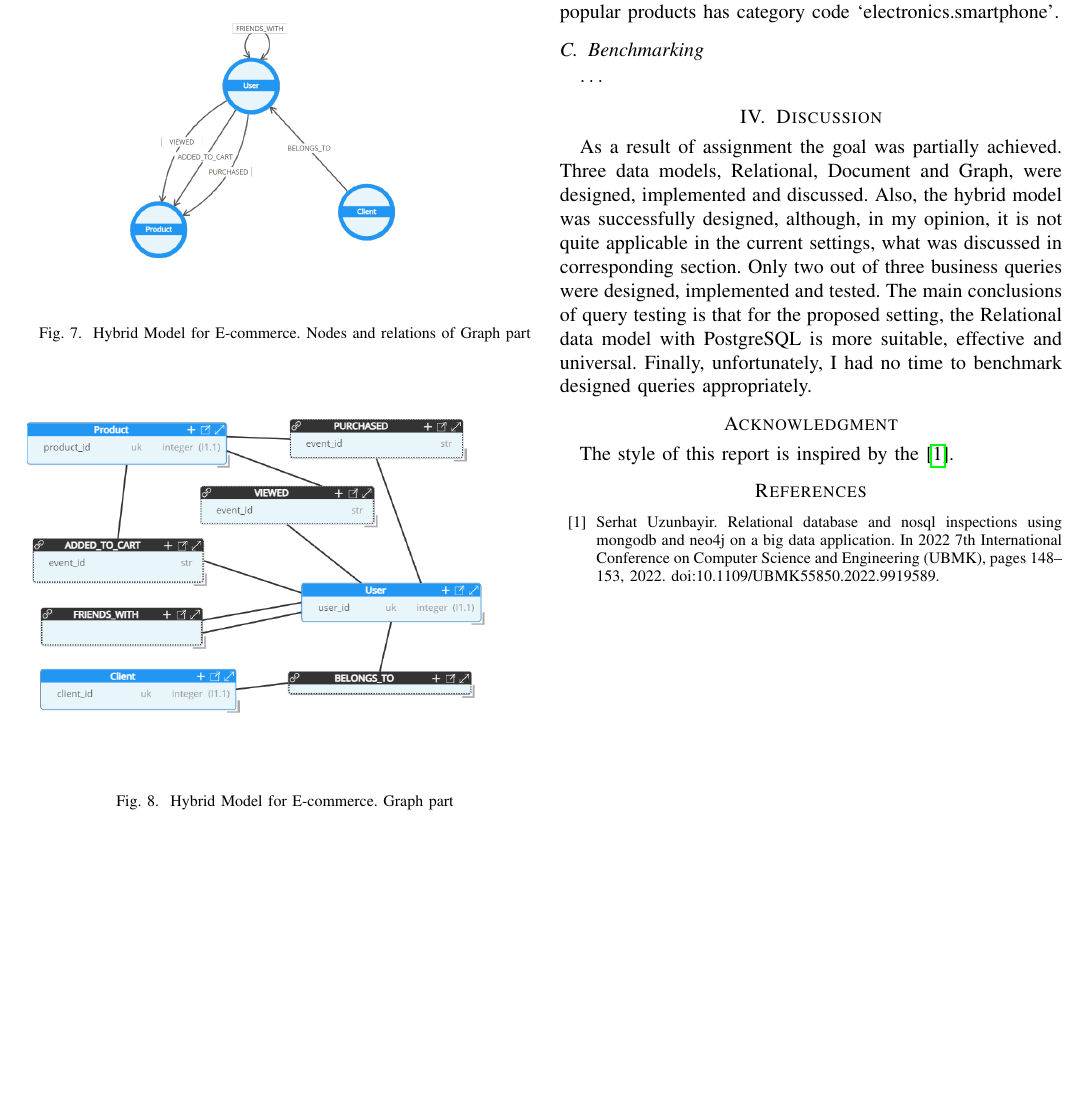
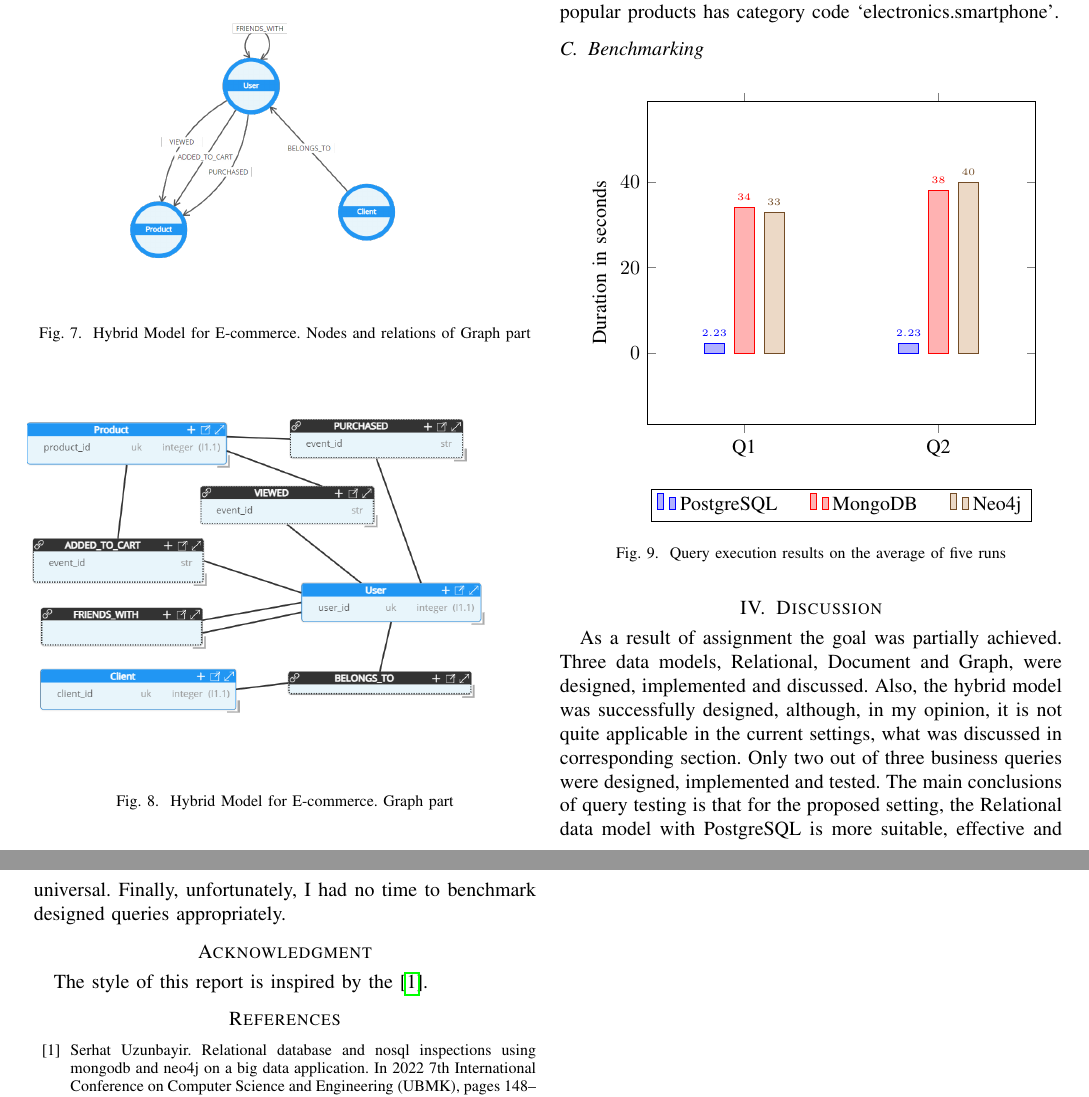
Before and after one commit to dsomni/bd-s25-a2, a LaTeX paper (report/report.tex): part of page 4 of 4 before the commit and two parts of pages 4 and 5 of 5 after it, the two joined at a grey line, cut so that both start at the same text, the shorter picture padded with empty space. Compiled offline with pdfLaTeX; a missing font is replaced by an installed copy or a similar font; a LaTeX package or settings file that is missing is left out.

Commit message:
Start [benchmarking] global

```diff
--- a/report/report.tex
+++ b/report/report.tex
@@ -7,6 +7,7 @@
 \usepackage{amsmath,amssymb,amsfonts}
 \usepackage{algorithmic}
 \usepackage{graphicx}
+\usepackage{pgfplots}
 \usepackage{textcomp}
 \usepackage{xcolor}
 \usepackage{hyperref}
@@ -180,7 +181,36 @@ Queries are stored in the \textit{scripts/queries} folder. All the queries retur
 
 \subsection{Benchmarking}
 
-$\cdots$
+
+
+\begin{figure}[hbthbt]
+    \centering
+    \pgfplotsset{compat=1.10}
+    \begin{tikzpicture}
+        \begin{axis}[
+                ybar,
+                enlargelimits=0.5,
+                legend style={
+                        at={(0.5,-0.2)},
+                        anchor=north,
+                        legend columns=3},
+                ylabel = Duration in seconds,
+                ybar=5pt,
+                symbolic x coords={Q1,Q2},
+                xtick=data,
+                nodes near coords,
+                every node near coord/.append style={font=\tiny},
+                nodes near coords align={vertical},
+                legend style={/tikz/every even column/.append style={column sep=0.5cm}}]
+            \addplot coordinates {(Q1, 2.233) (Q2, 2.227)};
+            \addplot coordinates {(Q1, 34) (Q2, 38)};
+            \addplot coordinates {(Q1, 33) (Q2, 40)};
+
+            \legend{PostgreSQL,MongoDB,Neo4j}
+        \end{axis}
+    \end{tikzpicture}
+    \caption{Query execution results on the average of five runs}\label{fig:queies_run}
+\end{figure}
 
 
 \section{Discussion}
```
Also changed, not shown: report/report.pdf, scripts/README.md, 1 other file.
